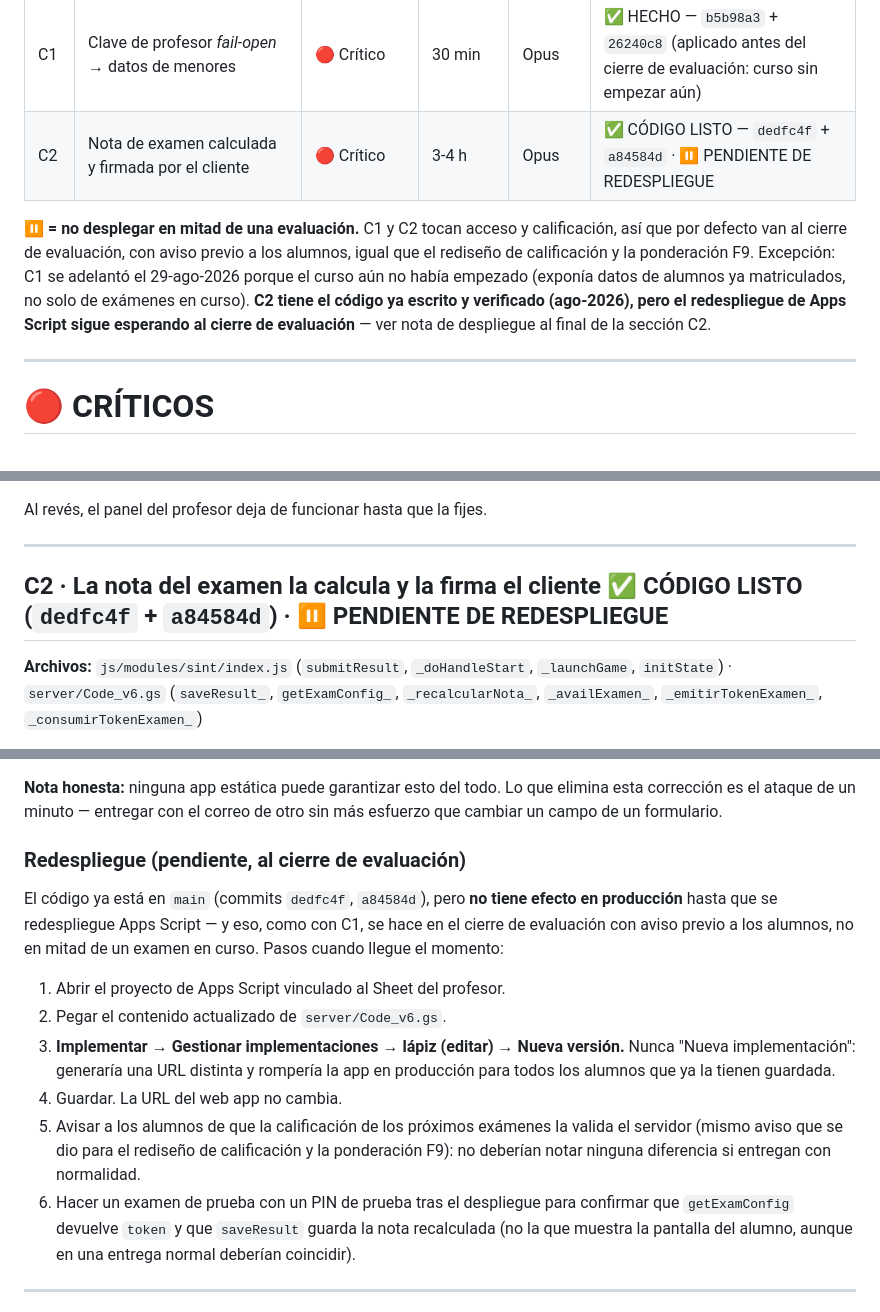
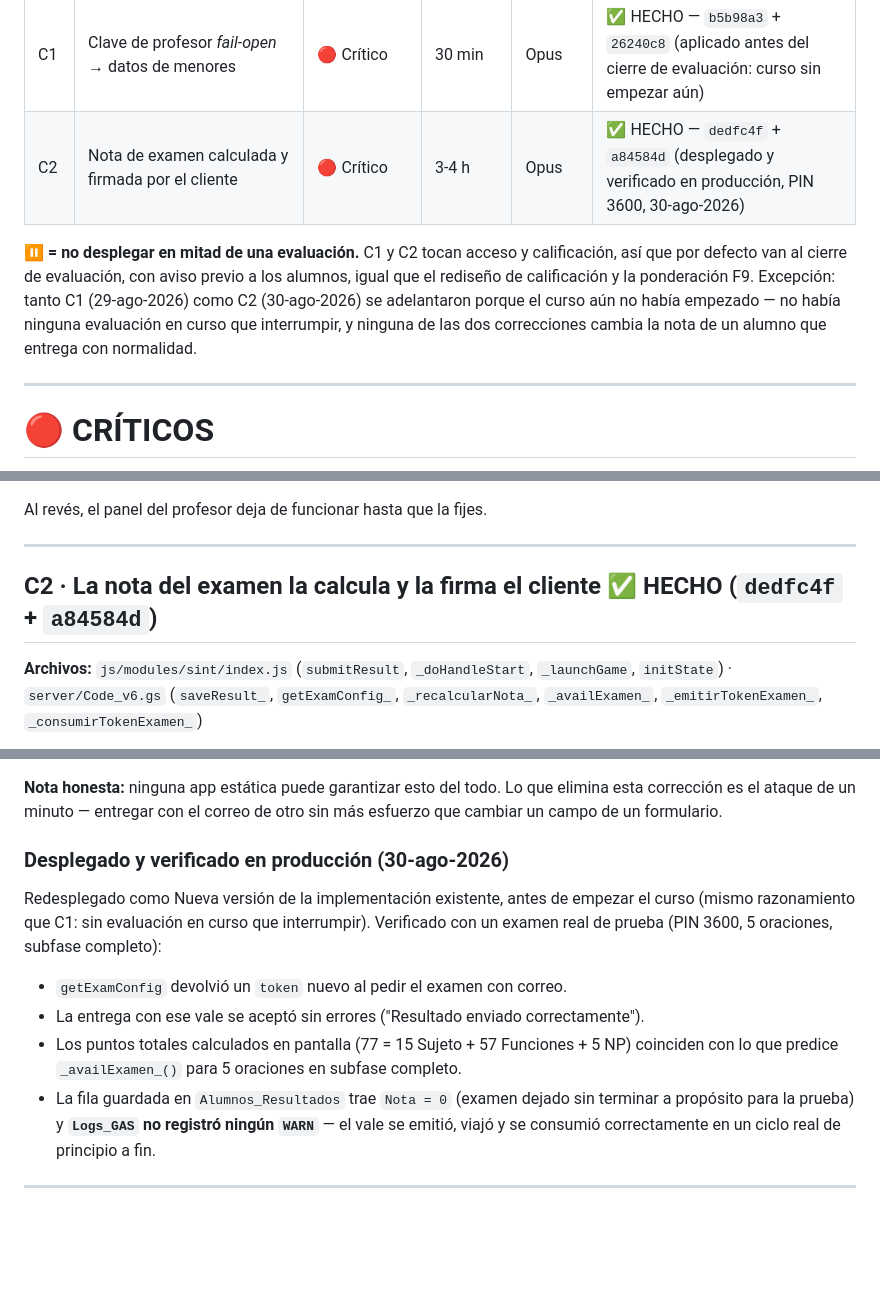
Before and after one commit to josele-duplex/Taller-de-sintaxis-compuestas-, a Markdown page: docs/Auditoria_Tecnica_2026-08.md, 3 parts joined by grey strips. Drawn GitHub-style; blank space fills up the shorter version.

Commit message:
docs(auditoria): cierra C2 tras verificarlo en produccion (PIN 3600)
Josele redesplego Code_v6.gs como Nueva version antes de empezar el
curso (mismo razonamiento que C1: sin evaluacion en curso que
interrumpir). Prueba end-to-end con un examen real de 5 oraciones:

- getExamConfig devolvio un token nuevo al pedir el examen con correo.
- La entrega con ese vale se acepto sin errores.
- Los 77 puntos totales en pantalla (15 Sujeto + 57 Funciones + 5 NP)
  coinciden con lo que calcula _availExamen_ en el servidor.
- Alumnos_Resultados guardo Nota=0 (examen dejado sin terminar aposta)
  y Logs_GAS no registro ningun WARN: el vale se emitio, viajo y se
  consumio bien en un ciclo real completo.

C2 queda HECHO, no solo "codigo listo".

Co-Authored-By: Claude Sonnet 5 <noreply@anthropic.com>

```diff
--- a/docs/Auditoria_Tecnica_2026-08.md
+++ b/docs/Auditoria_Tecnica_2026-08.md
@@ -41,15 +41,14 @@ commit, y haz `git push`.
 | A6 | Acoplamiento por `window.*` (timers, navegación) | 🟠 Advertencia | 2 h | Opus | ✅ HECHA |
 | A8 | Datos lingüísticos dentro de los módulos de UI | 🟠 Advertencia | 1 h | Opus | ✅ HECHA (solo cliente) |
 | C1 | Clave de profesor *fail-open* → datos de menores | 🔴 Crítico | 30 min | Opus | ✅ HECHO — `b5b98a3` + `26240c8` (aplicado antes del cierre de evaluación: curso sin empezar aún) |
-| C2 | Nota de examen calculada y firmada por el cliente | 🔴 Crítico | 3-4 h | Opus | ✅ CÓDIGO LISTO — `dedfc4f` + `a84584d` · ⏸ PENDIENTE DE REDESPLIEGUE |
+| C2 | Nota de examen calculada y firmada por el cliente | 🔴 Crítico | 3-4 h | Opus | ✅ HECHO — `dedfc4f` + `a84584d` (desplegado y verificado en producción, PIN 3600, 30-ago-2026) |
 
 **⏸ = no desplegar en mitad de una evaluación.** C1 y C2 tocan acceso y calificación,
 así que por defecto van al cierre de evaluación, con aviso previo a los alumnos, igual
-que el rediseño de calificación y la ponderación F9. Excepción: C1 se adelantó el
-29-ago-2026 porque el curso aún no había empezado (exponía datos de alumnos ya
-matriculados, no solo de exámenes en curso). **C2 tiene el código ya escrito y
-verificado (ago-2026), pero el redespliegue de Apps Script sigue esperando al cierre
-de evaluación** — ver nota de despliegue al final de la sección C2.
+que el rediseño de calificación y la ponderación F9. Excepción: tanto C1 (29-ago-2026)
+como C2 (30-ago-2026) se adelantaron porque el curso aún no había empezado — no había
+ninguna evaluación en curso que interrumpir, y ninguna de las dos correcciones cambia
+la nota de un alumno que entrega con normalidad.
 
 ---
 
@@ -143,7 +142,7 @@ Al revés, el panel del profesor deja de funcionar hasta que la fijes.
 
 ---
 
-## C2 · La nota del examen la calcula y la firma el cliente ✅ CÓDIGO LISTO (`dedfc4f` + `a84584d`) · ⏸ PENDIENTE DE REDESPLIEGUE
+## C2 · La nota del examen la calcula y la firma el cliente ✅ HECHO (`dedfc4f` + `a84584d`)
 
 **Archivos:** `js/modules/sint/index.js` (`submitResult`, `_doHandleStart`, `_launchGame`, `initState`) ·
 `server/Code_v6.gs` (`saveResult_`, `getExamConfig_`, `_recalcularNota_`, `_availExamen_`,
@@ -215,26 +214,19 @@ El vale detecta y deja rastro; no bloquea la entrega el día del examen.
 esta corrección es el ataque de un minuto — entregar con el correo de otro sin más
 esfuerzo que cambiar un campo de un formulario.
 
-### Redespliegue (pendiente, al cierre de evaluación)
+### Desplegado y verificado en producción (30-ago-2026)
 
-El código ya está en `main` (commits `dedfc4f`, `a84584d`), pero **no tiene efecto en
-producción** hasta que se redespliegue Apps Script — y eso, como con C1, se hace en el
-cierre de evaluación con aviso previo a los alumnos, no en mitad de un examen en curso.
-Pasos cuando llegue el momento:
+Redesplegado como Nueva versión de la implementación existente, antes de empezar el
+curso (mismo razonamiento que C1: sin evaluación en curso que interrumpir). Verificado
+con un examen real de prueba (PIN 3600, 5 oraciones, subfase completo):
 
-1. Abrir el proyecto de Apps Script vinculado al Sheet del profesor.
-2. Pegar el contenido actualizado de `server/Code_v6.gs`.
-3. **Implementar → Gestionar implementaciones → lápiz (editar) → Nueva versión.**
-   Nunca "Nueva implementación": generaría una URL distinta y rompería la app en
-   producción para todos los alumnos que ya la tienen guardada.
-4. Guardar. La URL del web app no cambia.
-5. Avisar a los alumnos de que la calificación de los próximos exámenes la valida el
-   servidor (mismo aviso que se dio para el rediseño de calificación y la ponderación
-   F9): no deberían notar ninguna diferencia si entregan con normalidad.
-6. Hacer un examen de prueba con un PIN de prueba tras el despliegue para confirmar que
-   `getExamConfig` devuelve `token` y que `saveResult` guarda la nota recalculada (no
-   la que muestra la pantalla del alumno, aunque en una entrega normal deberían
-   coincidir).
+- `getExamConfig` devolvió un `token` nuevo al pedir el examen con correo.
+- La entrega con ese vale se aceptó sin errores ("Resultado enviado correctamente").
+- Los puntos totales calculados en pantalla (77 = 15 Sujeto + 57 Funciones + 5 NP)
+  coinciden con lo que predice `_availExamen_()` para 5 oraciones en subfase completo.
+- La fila guardada en `Alumnos_Resultados` trae `Nota = 0` (examen dejado sin terminar
+  a propósito para la prueba) y **`Logs_GAS` no registró ningún `WARN`** — el vale se
+  emitió, viajó y se consumió correctamente en un ciclo real de principio a fin.
 
 ---
 
```
